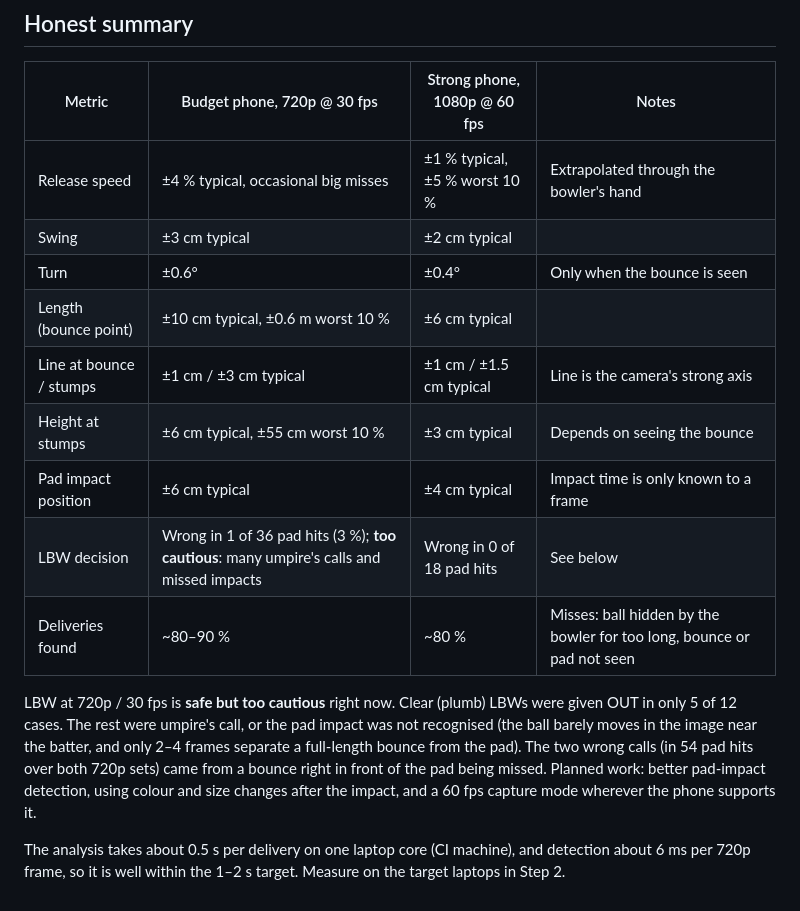
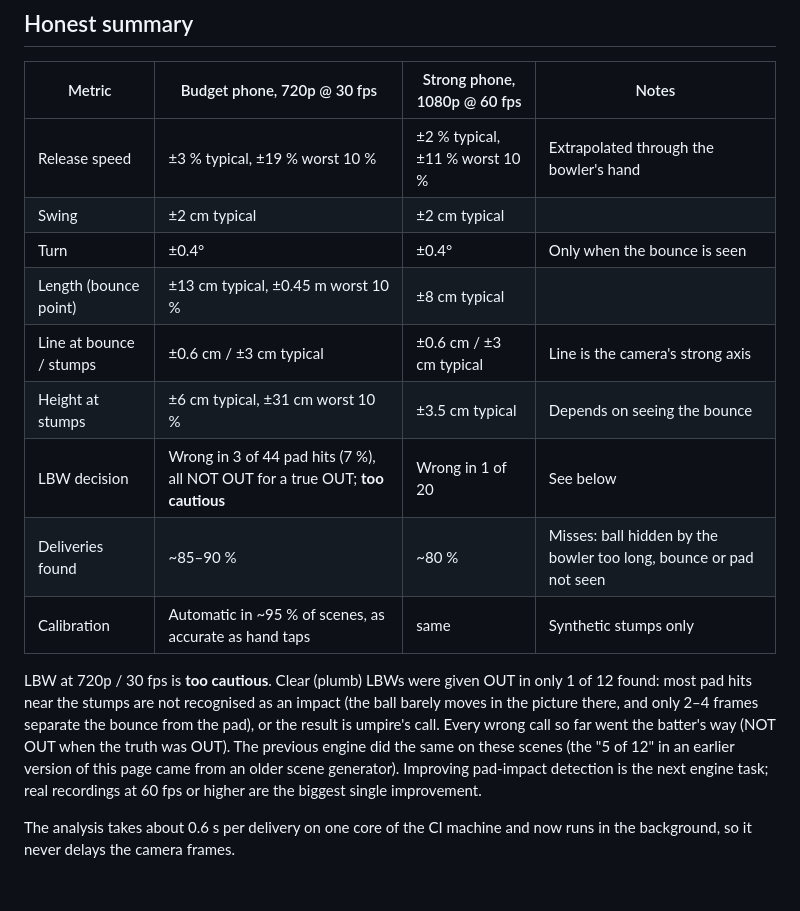
Before and after one commit to An0nym0us-glitch/ball-tracking-home-match-, a Markdown page: docs/accuracy.md, the part around one of its changes. GitHub-like rendering.

```diff
--- a/docs/accuracy.md
+++ b/docs/accuracy.md
@@ -112,25 +153,22 @@ Wrong LBW calls: scene_0004 engine NOT OUT vs truth OUT {'pitching': ('in line',
 
 | Metric | Budget phone, 720p @ 30 fps | Strong phone, 1080p @ 60 fps | Notes |
 |---|---|---|---|
-| Release speed | ±4 % typical, occasional big misses | ±1 % typical, ±5 % worst 10 % | Extrapolated through the bowler's hand |
-| Swing | ±3 cm typical | ±2 cm typical | |
-| Turn | ±0.6° | ±0.4° | Only when the bounce is seen |
-| Length (bounce point) | ±10 cm typical, ±0.6 m worst 10 % | ±6 cm typical | |
-| Line at bounce / stumps | ±1 cm / ±3 cm typical | ±1 cm / ±1.5 cm typical | Line is the camera's strong axis |
-| Height at stumps | ±6 cm typical, ±55 cm worst 10 % | ±3 cm typical | Depends on seeing the bounce |
-| Pad impact position | ±6 cm typical | ±4 cm typical | Impact time is only known to a frame |
-| LBW decision | Wrong in 1 of 36 pad hits (3 %); **too cautious**: many umpire's calls and missed impacts | Wrong in 0 of 18 pad hits | See below |
-| Deliveries found | ~80–90 % | ~80 % | Misses: ball hidden by the bowler for too long, bounce or pad not seen |
+| Release speed | ±3 % typical, ±19 % worst 10 % | ±2 % typical, ±11 % worst 10 % | Extrapolated through the bowler's hand |
+| Swing | ±2 cm typical | ±2 cm typical | |
+| Turn | ±0.4° | ±0.4° | Only when the bounce is seen |
+| Length (bounce point) | ±13 cm typical, ±0.45 m worst 10 % | ±8 cm typical | |
+| Line at bounce / stumps | ±0.6 cm / ±3 cm typical | ±0.6 cm / ±3 cm typical | Line is the camera's strong axis |
+| Height at stumps | ±6 cm typical, ±31 cm worst 10 % | ±3.5 cm typical | Depends on seeing the bounce |
+| LBW decision | Wrong in 3 of 44 pad hits (7 %), all NOT OUT for a true OUT; **too cautious** | Wrong in 1 of 20 | See below |
+| Deliveries found | ~85–90 % | ~80 % | Misses: ball hidden by the bowler too long, bounce or pad not seen |
+| Calibration | Automatic in ~95 % of scenes, as accurate as hand taps | same | Synthetic stumps only |
 
-LBW at 720p / 30 fps is **safe but too cautious** right now. Clear (plumb) LBWs
-were given OUT in only 5 of 12 cases. The rest were umpire's call, or the pad
-impact was not recognised (the ball barely moves in the image near the batter,
-and only 2–4 frames separate a full-length bounce from the pad). The two wrong calls
-(in 54 pad hits over both 720p sets) came from a bounce right in front of the pad
-being missed.
-Planned work: better pad-impact detection, using colour and size changes after
-the impact, and a 60 fps capture mode wherever the phone supports it.
+LBW at 720p / 30 fps is **too cautious**. Clear (plumb) LBWs were given OUT in only 1 of 12 found: most pad hits
+near the stumps are not recognised as an impact (the ball barely moves in the picture there, and only 2–4 frames
+separate the bounce from the pad), or the result is umpire's call. Every wrong call so far went the batter's
+way (NOT OUT when the truth was OUT). The previous engine did the same on these scenes (the "5 of 12" in an
+earlier version of this page came from an older scene generator). Improving pad-impact detection is the next
+engine task; real recordings at 60 fps or higher are the biggest single improvement.
 
-The analysis takes about 0.5 s per delivery on one laptop core (CI machine),
-and detection about 6 ms per 720p frame, so it is well within the 1–2 s target.
-Measure on the target laptops in Step 2.
+The analysis takes about 0.6 s per delivery on one core of the CI machine and now runs in the background, so it
+never delays the camera frames.
```
Also changed, not shown: other parts of docs/accuracy.md (+80 -39 lines).
